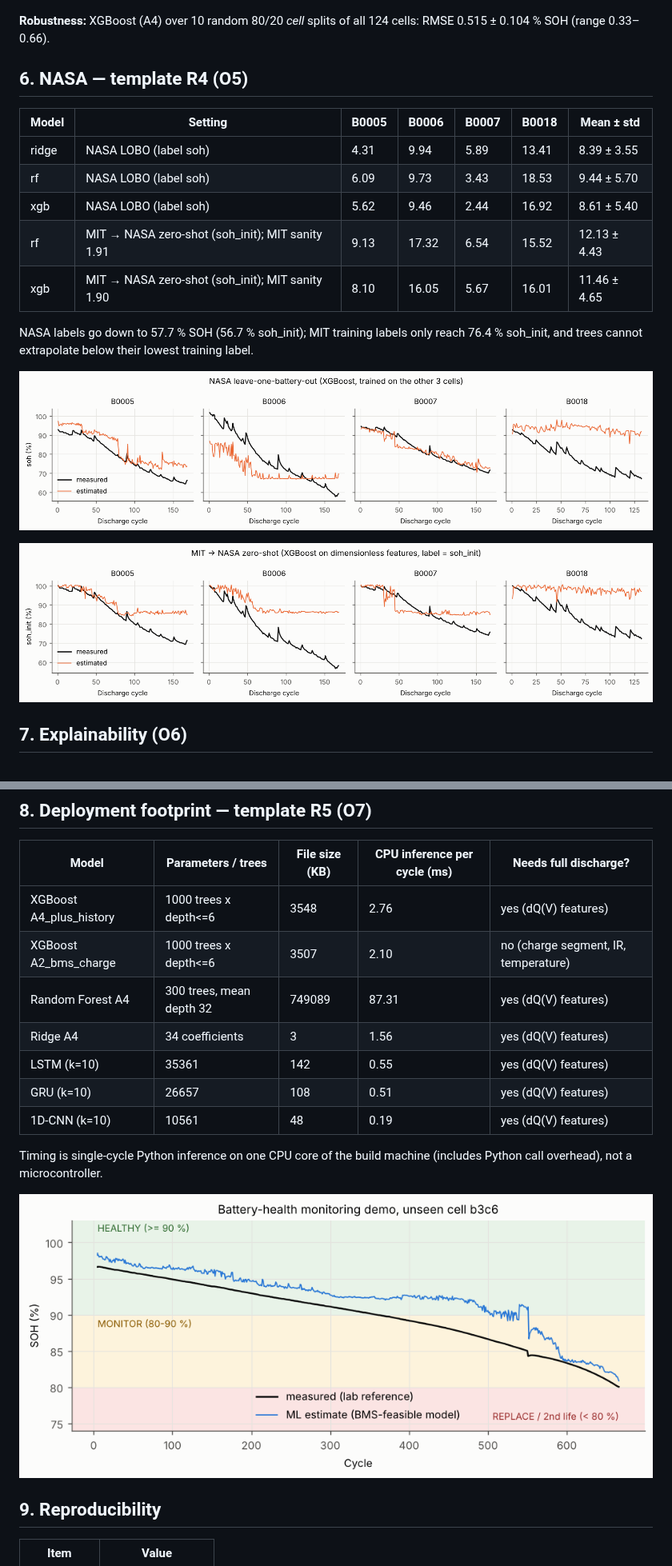
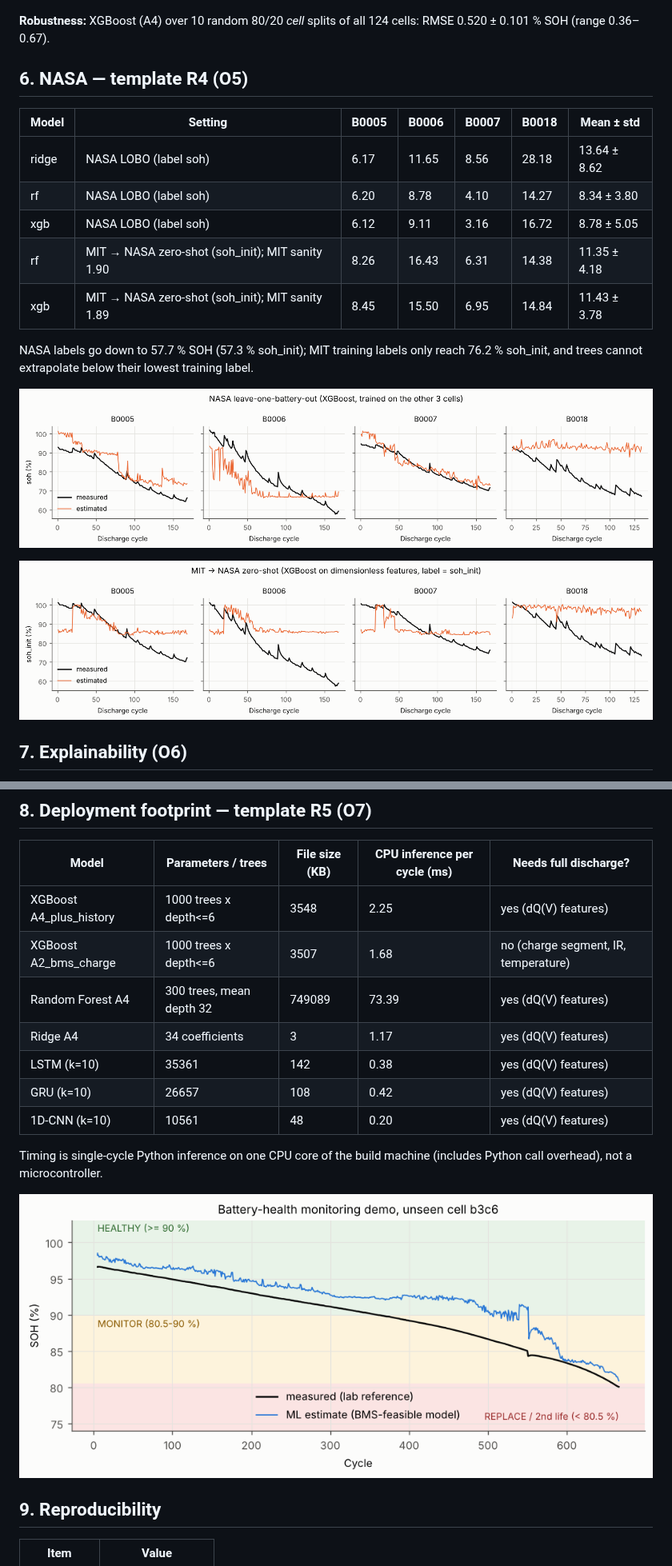
Before and after one commit to Prem1618-5/Pratyush-project-, a Markdown page: reports/RESULTS.md, 2 parts joined by grey strips. Shown at 80% size. Drawn GitHub-style; pictures changed too: reports/figures/08_nasa_lobo.png, reports/figures/09_nasa_zero_shot.png, reports/figures/10_health_monitor_demo.png.

Commit message:
Re-run experiments after the review fixes; refresh results and docs
MIT headline results are unchanged. NASA results changed (no back-filled
impedance, robust soh_init): tree LOBO 8.3-8.8 %, zero-shot 11.4 %, Ridge LOBO
13.6 %. Robustness split now 0.52 +/- 0.10 (range 0.36-0.67). Health-monitor
figure uses the 80.5 % REPLACE level.

Co-Authored-By: Claude Opus 5.5 <noreply@anthropic.com>
Claude-Session: https://claude.ai/code/session_01VJCbXvQMrgTkJmtjDhcNKw

```diff
--- a/reports/RESULTS.md
+++ b/reports/RESULTS.md
@@ -125,19 +125,19 @@ Same 84 cells (train + primary), same model, 50 % held out either as random **ro
 
 ![leakage](figures/07b_leakage.png)
 
-**Robustness:** XGBoost (A4) over 10 random 80/20 *cell* splits of all 124 cells: RMSE 0.515 ± 0.104 % SOH (range 0.33–0.66).
+**Robustness:** XGBoost (A4) over 10 random 80/20 *cell* splits of all 124 cells: RMSE 0.520 ± 0.101 % SOH (range 0.36–0.67).
 
 ## 6. NASA — template R4 (O5)
 
 | Model | Setting | B0005 | B0006 | B0007 | B0018 | Mean ± std |
 |---|---|---|---|---|---|---|
-| ridge | NASA LOBO (label soh) | 4.31 | 9.94 | 5.89 | 13.41 | 8.39 ± 3.55 |
-| rf | NASA LOBO (label soh) | 6.09 | 9.73 | 3.43 | 18.53 | 9.44 ± 5.70 |
-| xgb | NASA LOBO (label soh) | 5.62 | 9.46 | 2.44 | 16.92 | 8.61 ± 5.40 |
-| rf | MIT → NASA zero-shot (soh_init); MIT sanity 1.91 | 9.13 | 17.32 | 6.54 | 15.52 | 12.13 ± 4.43 |
-| xgb | MIT → NASA zero-shot (soh_init); MIT sanity 1.90 | 8.10 | 16.05 | 5.67 | 16.01 | 11.46 ± 4.65 |
+| ridge | NASA LOBO (label soh) | 6.17 | 11.65 | 8.56 | 28.18 | 13.64 ± 8.62 |
+| rf | NASA LOBO (label soh) | 6.20 | 8.78 | 4.10 | 14.27 | 8.34 ± 3.80 |
+| xgb | NASA LOBO (label soh) | 6.12 | 9.11 | 3.16 | 16.72 | 8.78 ± 5.05 |
+| rf | MIT → NASA zero-shot (soh_init); MIT sanity 1.90 | 8.26 | 16.43 | 6.31 | 14.38 | 11.35 ± 4.18 |
+| xgb | MIT → NASA zero-shot (soh_init); MIT sanity 1.89 | 8.45 | 15.50 | 6.95 | 14.84 | 11.43 ± 3.78 |
 
-NASA labels go down to 57.7 % SOH (56.7 % soh_init); MIT training labels only reach 76.4 % soh_init, and trees cannot extrapolate below their lowest training label.
+NASA labels go down to 57.7 % SOH (57.3 % soh_init); MIT training labels only reach 76.2 % soh_init, and trees cannot extrapolate below their lowest training label.
 
 ![nasa lobo](figures/08_nasa_lobo.png)
 
@@ -170,13 +170,13 @@ Top mean |SHAP| (main model): `chg_ic_peak_rm5` 2.33, `chg_ic_peak` 0.64, `d_chg
 
 | Model | Parameters / trees | File size (KB) | CPU inference per cycle (ms) | Needs full discharge? |
 |---|---|---|---|---|
-| XGBoost A4_plus_history | 1000 trees x depth<=6 | 3548 | 2.76 | yes (dQ(V) features) |
-| XGBoost A2_bms_charge | 1000 trees x depth<=6 | 3507 | 2.10 | no (charge segment, IR, temperature) |
-| Random Forest A4 | 300 trees, mean depth 32 | 749089 | 87.31 | yes (dQ(V) features) |
-| Ridge A4 | 34 coefficients | 3 | 1.56 | yes (dQ(V) features) |
-| LSTM (k=10) | 35361 | 142 | 0.55 | yes (dQ(V) features) |
-| GRU (k=10) | 26657 | 108 | 0.51 | yes (dQ(V) features) |
-| 1D-CNN (k=10) | 10561 | 48 | 0.19 | yes (dQ(V) features) |
+| XGBoost A4_plus_history | 1000 trees x depth<=6 | 3548 | 2.25 | yes (dQ(V) features) |
+| XGBoost A2_bms_charge | 1000 trees x depth<=6 | 3507 | 1.68 | no (charge segment, IR, temperature) |
+| Random Forest A4 | 300 trees, mean depth 32 | 749089 | 73.39 | yes (dQ(V) features) |
+| Ridge A4 | 34 coefficients | 3 | 1.17 | yes (dQ(V) features) |
+| LSTM (k=10) | 35361 | 142 | 0.38 | yes (dQ(V) features) |
+| GRU (k=10) | 26657 | 108 | 0.42 | yes (dQ(V) features) |
+| 1D-CNN (k=10) | 10561 | 48 | 0.20 | yes (dQ(V) features) |
 
 Timing is single-cycle Python inference on one CPU core of the build machine (includes Python call overhead), not a microcontroller.
 
```
Also changed, not shown: other parts of reports/RESULTS.md (+3 -3 lines), README.md (+1 -1 lines), docs/LEARNING_GUIDE.md (+1 -1 lines), 9 other files.
